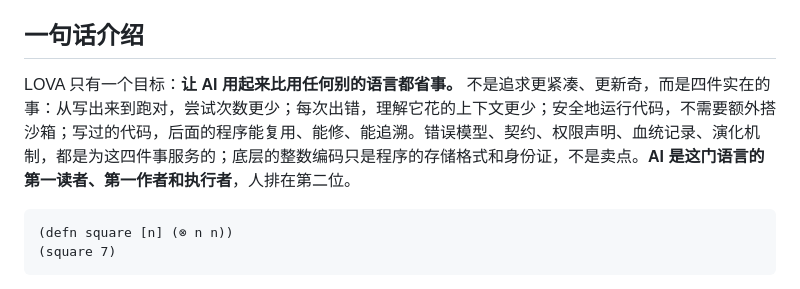
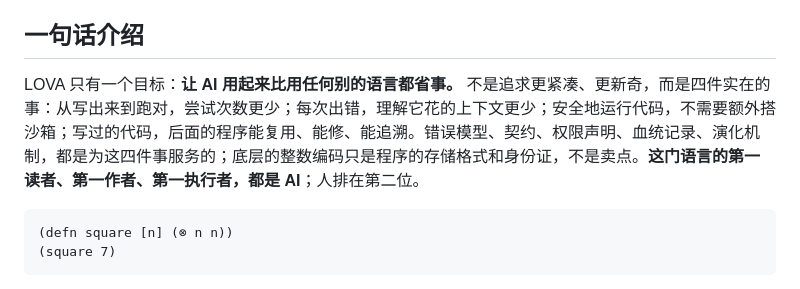
Before and after one commit to npcnpc09/lova-lang, a Markdown page: README.zh-CN.md, the part around the change. Drawn GitHub-style.

Commit message:
README.zh-CN: the first-reader sentence turned round so AI is its point
Co-Authored-By: Claude Opus 5 (1M context) <noreply@anthropic.com>

````diff
--- a/README.zh-CN.md
+++ b/README.zh-CN.md
@@ -11,7 +11,7 @@
 
 ## 一句话介绍
 
-LOVA 只有一个目标：**让 AI 用起来比用任何别的语言都省事。** 不是追求更紧凑、更新奇，而是四件实在的事：从写出来到跑对，尝试次数更少；每次出错，理解它花的上下文更少；安全地运行代码，不需要额外搭沙箱；写过的代码，后面的程序能复用、能修、能追溯。错误模型、契约、权限声明、血统记录、演化机制，都是为这四件事服务的；底层的整数编码只是程序的存储格式和身份证，不是卖点。**AI 是这门语言的第一读者、第一作者和执行者**，人排在第二位。
+LOVA 只有一个目标：**让 AI 用起来比用任何别的语言都省事。** 不是追求更紧凑、更新奇，而是四件实在的事：从写出来到跑对，尝试次数更少；每次出错，理解它花的上下文更少；安全地运行代码，不需要额外搭沙箱；写过的代码，后面的程序能复用、能修、能追溯。错误模型、契约、权限声明、血统记录、演化机制，都是为这四件事服务的；底层的整数编码只是程序的存储格式和身份证，不是卖点。**这门语言的第一读者、第一作者、第一执行者，都是 AI**；人排在第二位。
 
 ```lova
 (defn square [n] (⊗ n n))
````
